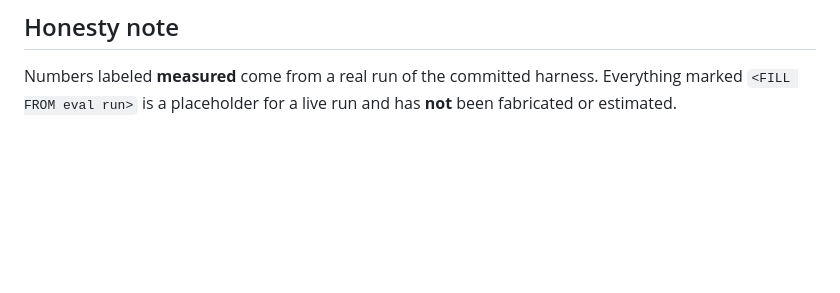
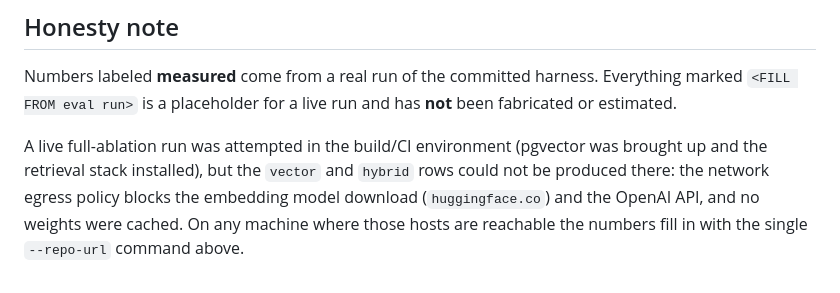
Before and after one commit to ak1oo3/GitAsk, a Markdown page: docs/METRICS.md, the part around the change. Drawn GitHub-style; blank space fills up the shorter version.

Commit message:
docs(metrics): record that live vector/hybrid run is blocked by egress policy
Attempted the full ablation in this environment: pgvector brought up, torch +
sentence-transformers installed, Flask cloned, harness verified (offline BM25
baseline reproduced: Top-3 55%, Top-5 80%, MRR 0.438). The vector/hybrid rows
still require the bge model / OpenAI API, both blocked here by the network
egress policy (huggingface.co and api.openai.com return 403). Numbers remain
honest placeholders, fillable by a maintainer with one command.

```diff
--- a/docs/METRICS.md
+++ b/docs/METRICS.md
@@ -70,3 +70,10 @@ python eval/evaluate.py --repo-url https://github.com/pallets/flask --per-questi
 Numbers labeled **measured** come from a real run of the committed harness.
 Everything marked `<FILL FROM eval run>` is a placeholder for a live run and has
 **not** been fabricated or estimated.
+
+A live full-ablation run was attempted in the build/CI environment (pgvector was
+brought up and the retrieval stack installed), but the `vector` and `hybrid`
+rows could not be produced there: the network egress policy blocks the embedding
+model download (`huggingface.co`) and the OpenAI API, and no weights were cached.
+On any machine where those hosts are reachable the numbers fill in with the
+single `--repo-url` command above.
```
